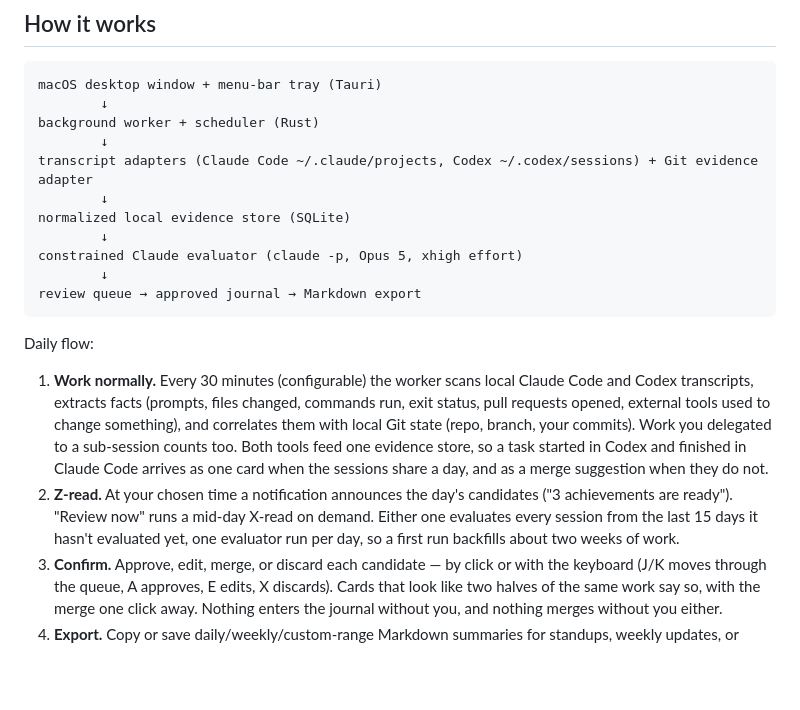
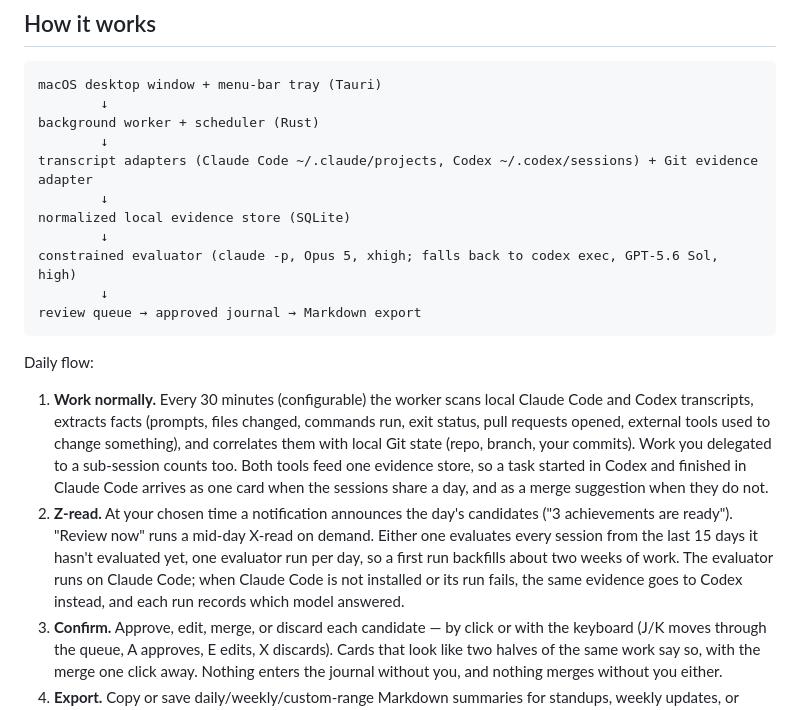
Before and after one commit to alikayhan/z-report, a Markdown page: README.md, the part around one of its changes. Rendered like a GitHub page; blank space fills up the shorter version.

````diff
--- a/README.md
+++ b/README.md
@@ -25,7 +25,7 @@ transcript adapters (Claude Code ~/.claude/projects, Codex ~/.codex/sessions) +
         ↓
 normalized local evidence store (SQLite)
         ↓
-constrained Claude evaluator (claude -p, Opus 5, xhigh effort)
+constrained evaluator (claude -p, Opus 5, xhigh; falls back to codex exec, GPT-5.6 Sol, high)
         ↓
 review queue → approved journal → Markdown export
 ```
@@ -42,7 +42,9 @@ Daily flow:
 2. **Z-read.** At your chosen time a notification announces the day's candidates
    ("3 achievements are ready"). "Review now" runs a mid-day X-read on demand. Either
    one evaluates every session from the last 15 days it hasn't evaluated yet, one
-   evaluator run per day, so a first run backfills about two weeks of work.
+   evaluator run per day, so a first run backfills about two weeks of work. The
+   evaluator runs on Claude Code; when Claude Code is not installed or its run fails,
+   the same evidence goes to Codex instead, and each run records which model answered.
 3. **Confirm.** Approve, edit, merge, or discard each candidate — by click or with
    the keyboard (J/K moves through the queue, A approves, E edits, X discards).
    Cards that look like two halves of the same work say so, with the merge one
````
Also changed, not shown: other parts of README.md (+36 -10 lines).
